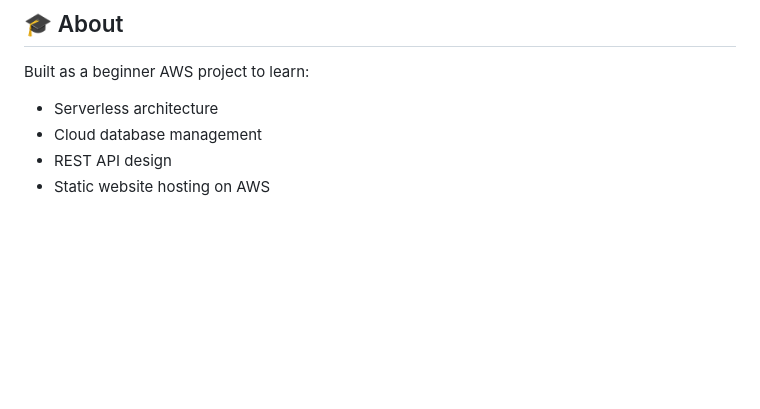
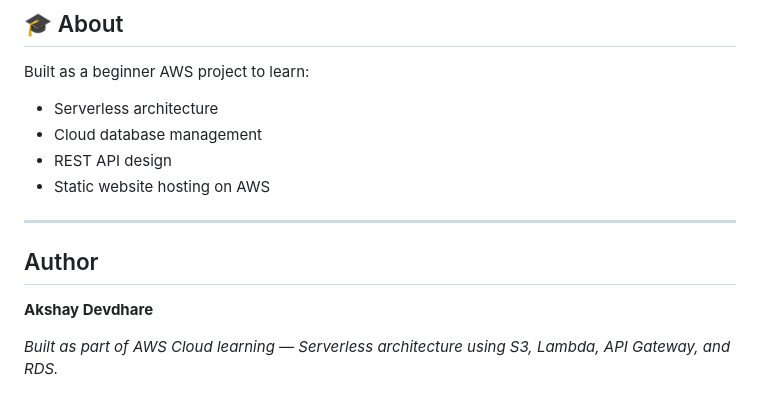
Before and after one commit to devdhareakshay2104/AWS-Smart-Course-Enrollment-System, a Markdown page: README.md, the part around the change. Rendered like a GitHub page; blank space fills up the shorter version.

Commit message:
Update README with author details

```diff
--- a/README.md
+++ b/README.md
@@ -190,3 +190,11 @@ Built as a beginner AWS project to learn:
 - Cloud database management
 - REST API design
 - Static website hosting on AWS
+
+---
+
+## Author
+
+**Akshay Devdhare**
+
+*Built as part of AWS Cloud learning — Serverless architecture using S3, Lambda, API Gateway, and RDS.*
```
